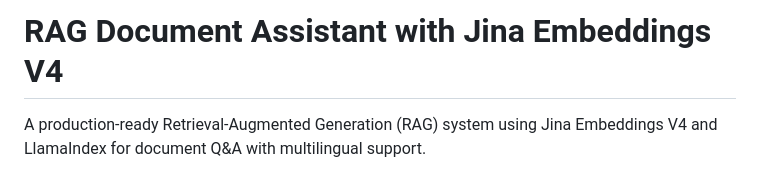
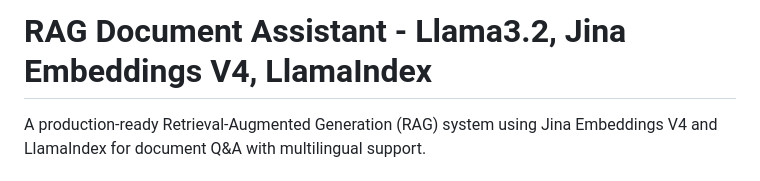
Before and after one commit to userdra99/RAG-15082025, a Markdown page: README.md, the part around the change. GitHub-like rendering.

```diff
--- a/README.md
+++ b/README.md
@@ -1,4 +1,4 @@
-# RAG Document Assistant with Jina Embeddings V4
+# RAG Document Assistant - Llama3.2, Jina Embeddings V4, LlamaIndex
 
 A production-ready Retrieval-Augmented Generation (RAG) system using Jina Embeddings V4 and LlamaIndex for document Q&A with multilingual support.
 
```
